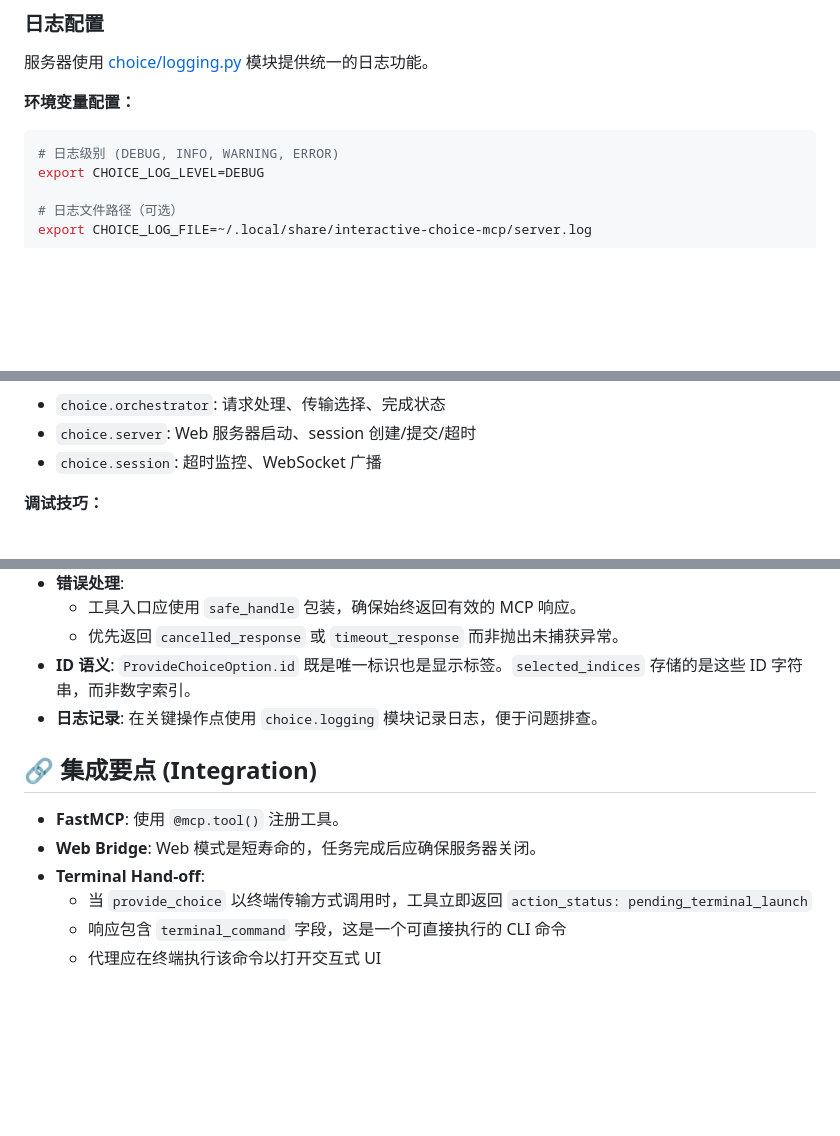
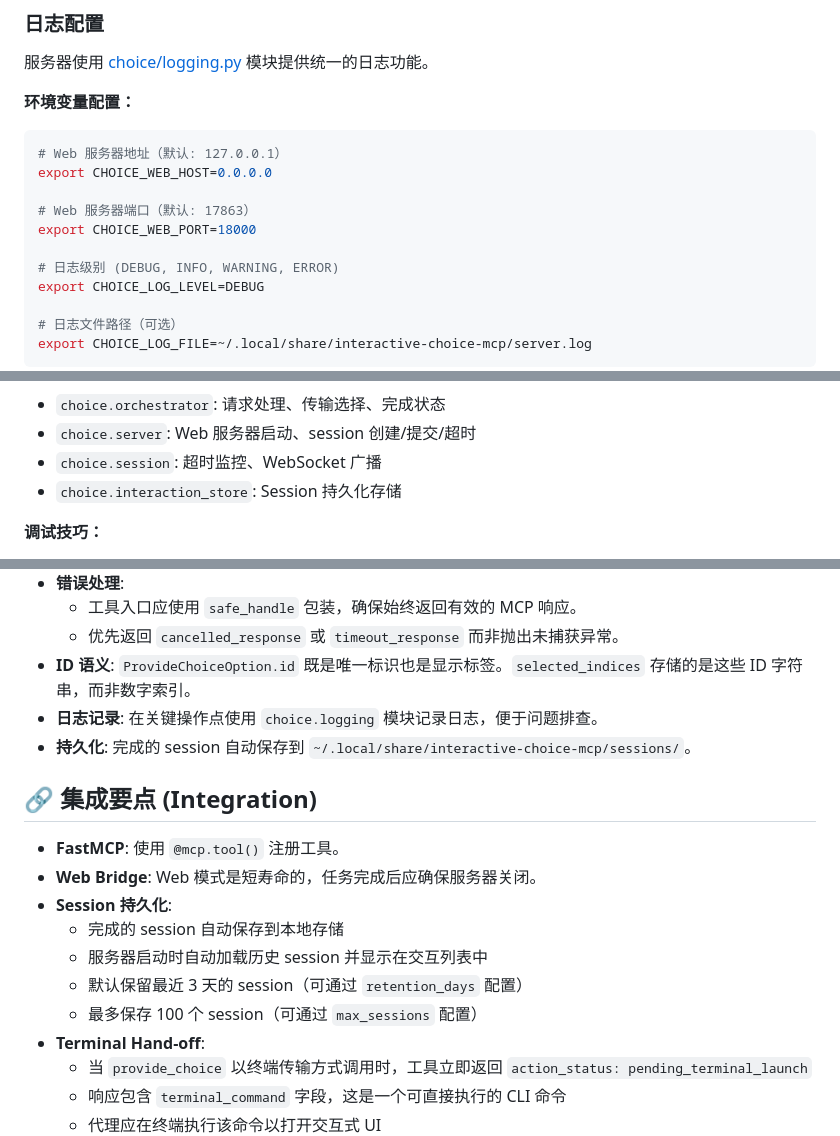
Before and after one commit to Sighthesia/interactive-choice-mcp, a Markdown page: AGENTS.md, 3 parts joined by grey strips. GitHub-like rendering; blank space fills up the shorter version.

````diff
--- a/AGENTS.md
+++ b/AGENTS.md
@@ -43,6 +43,12 @@ Keep this managed block so 'openspec update' can refresh the instructions.
 
 **环境变量配置：**
 ```bash
+# Web 服务器地址（默认: 127.0.0.1）
+export CHOICE_WEB_HOST=0.0.0.0
+
+# Web 服务器端口（默认: 17863）
+export CHOICE_WEB_PORT=18000
+
 # 日志级别 (DEBUG, INFO, WARNING, ERROR)
 export CHOICE_LOG_LEVEL=DEBUG
 
@@ -68,6 +74,7 @@ session_logger.info("User submitted selection")  # 输出: [abc123de] User submi
 - `choice.orchestrator`: 请求处理、传输选择、完成状态
 - `choice.server`: Web 服务器启动、session 创建/提交/超时
 - `choice.session`: 超时监控、WebSocket 广播
+- `choice.interaction_store`: Session 持久化存储
 
 **调试技巧：**
 1. 设置 `CHOICE_LOG_LEVEL=DEBUG` 查看详细流程
@@ -83,10 +90,16 @@ session_logger.info("User submitted selection")  # 输出: [abc123de] User submi
   - 优先返回 `cancelled_response` 或 `timeout_response` 而非抛出未捕获异常。
 - **ID 语义**: `ProvideChoiceOption.id` 既是唯一标识也是显示标签。`selected_indices` 存储的是这些 ID 字符串，而非数字索引。
 - **日志记录**: 在关键操作点使用 `choice.logging` 模块记录日志，便于问题排查。
+- **持久化**: 完成的 session 自动保存到 `~/.local/share/interactive-choice-mcp/sessions/`。
 
 ## 🔗 集成要点 (Integration)
 - **FastMCP**: 使用 `@mcp.tool()` 注册工具。
 - **Web Bridge**: Web 模式是短寿命的，任务完成后应确保服务器关闭。
+- **Session 持久化**:
+  - 完成的 session 自动保存到本地存储
+  - 服务器启动时自动加载历史 session 并显示在交互列表中
+  - 默认保留最近 3 天的 session（可通过 `retention_days` 配置）
+  - 最多保存 100 个 session（可通过 `max_sessions` 配置）
 - **Terminal Hand-off**:
   - 当 `provide_choice` 以终端传输方式调用时，工具立即返回 `action_status: pending_terminal_launch`
   - 响应包含 `terminal_command` 字段，这是一个可直接执行的 CLI 命令
````
Also changed, not shown: other parts of AGENTS.md (+1 -0 lines), README.md (+32 -0 lines).
